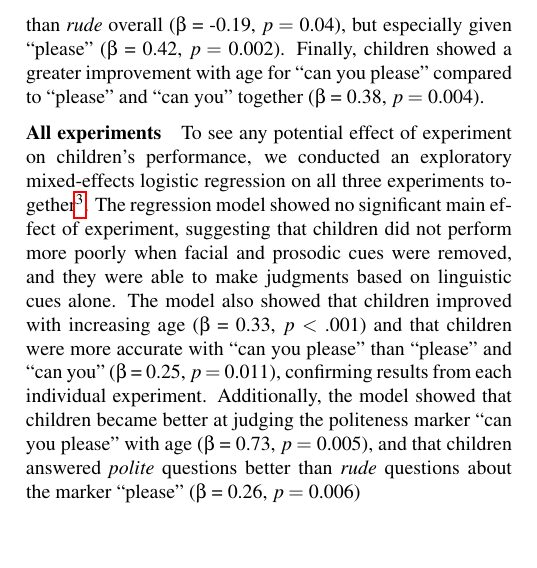
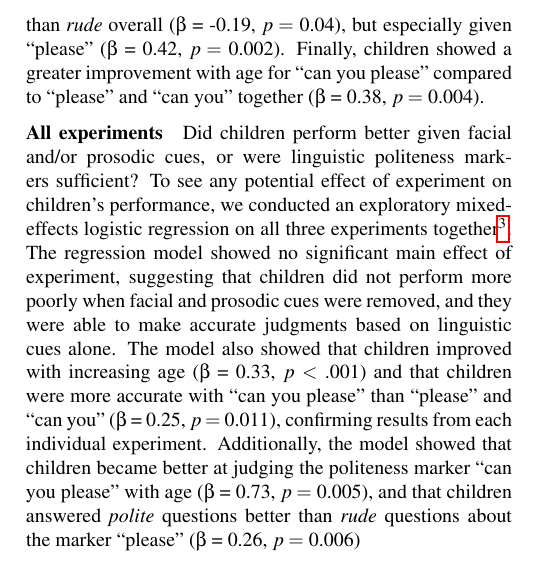
Before and after one commit to olizaw/polcom, a LaTeX paper (04_writing/cogsci2019/polcon_cogsci2019.tex): part of one column of page 5 of 6, cut so that both start at the same text, the shorter picture padded with empty space. Compiled offline with pdfLaTeX.

Commit message:
minor revision based on vz feedback

```diff
--- a/04_writing/cogsci2019/polcon_cogsci2019.tex
+++ b/04_writing/cogsci2019/polcon_cogsci2019.tex
@@ -514,22 +514,25 @@ showed a greater improvement with age for ``can you please'' compared to
 
 \subsubsection{All experiments}\label{all-experiments}
 
-To see any potential effect of experiment on children's performance, we
-conducted an exploratory mixed-effects logistic regression on all three
-experiments together\footnote{Model structure:
+Did children perform better given facial and/or prosodic cues, or were
+linguistic politeness markers sufficient? To see any potential effect of
+experiment on children's performance, we conducted an exploratory
+mixed-effects logistic regression on all three experiments
+together\footnote{Model structure:
   \texttt{accuracy\ \textasciitilde{}\ sample\ +\ experiment\ +\ age\ x\ question\ type\ x\ politeness\ marker\ type\ +\ (1\ \textbar{}\ item)}}.
 The regression model showed no significant main effect of experiment,
 suggesting that children did not perform more poorly when facial and
-prosodic cues were removed, and they were able to make judgments based
-on linguistic cues alone. The model also showed that children improved
-with increasing age (\(\beta\) = 0.33, \(p\) \textless{} .001) and that
-children were more accurate with ``can you please'' than ``please'' and
-``can you'' (\(\beta\) = 0.25, \(p =\) 0.011), confirming results from
-each individual experiment. Additionally, the model showed that children
-became better at judging the politeness marker ``can you please'' with
-age (\(\beta\) = 0.73, \(p =\) 0.005), and that children answered
-\emph{polite} questions better than \emph{rude} questions about the
-marker ``please'' (\(\beta\) = 0.26, \(p =\) 0.006)
+prosodic cues were removed, and they were able to make accurate
+judgments based on linguistic cues alone. The model also showed that
+children improved with increasing age (\(\beta\) = 0.33, \(p\)
+\textless{} .001) and that children were more accurate with ``can you
+please'' than ``please'' and ``can you'' (\(\beta\) = 0.25, \(p =\)
+0.011), confirming results from each individual experiment.
+Additionally, the model showed that children became better at judging
+the politeness marker ``can you please'' with age (\(\beta\) = 0.73,
+\(p =\) 0.005), and that children answered \emph{polite} questions
+better than \emph{rude} questions about the marker ``please'' (\(\beta\)
+= 0.26, \(p =\) 0.006)
 
 \section{General Discussion}\label{general-discussion}
 
```
Also changed, not shown: 04_writing/cogsci2019/figs/fig_results.png, 04_writing/cogsci2019/figs/fig_results_placement-1.pdf, 04_writing/cogsci2019/polcon_cogsci2019.pdf, 04_writing/cogsci2019/polcon_cogsci2019_forMCF.pdf (deleted), 1 other file.
